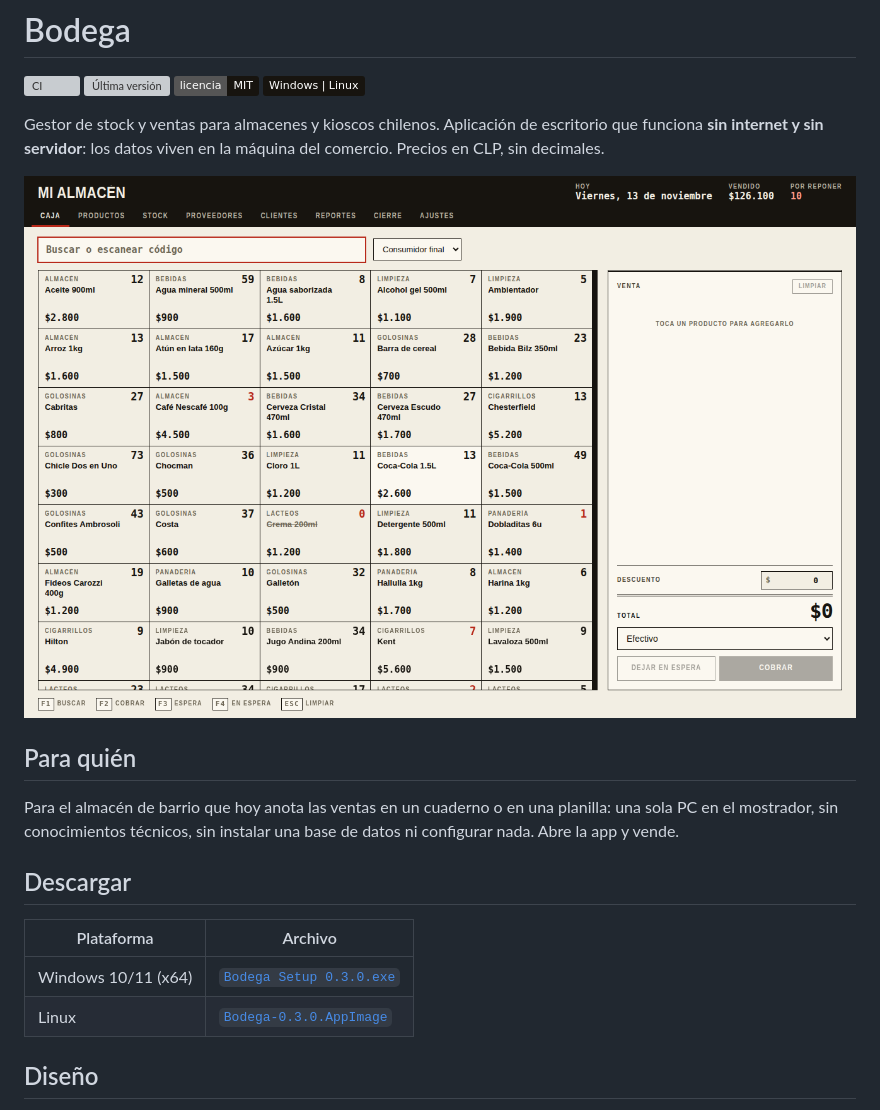
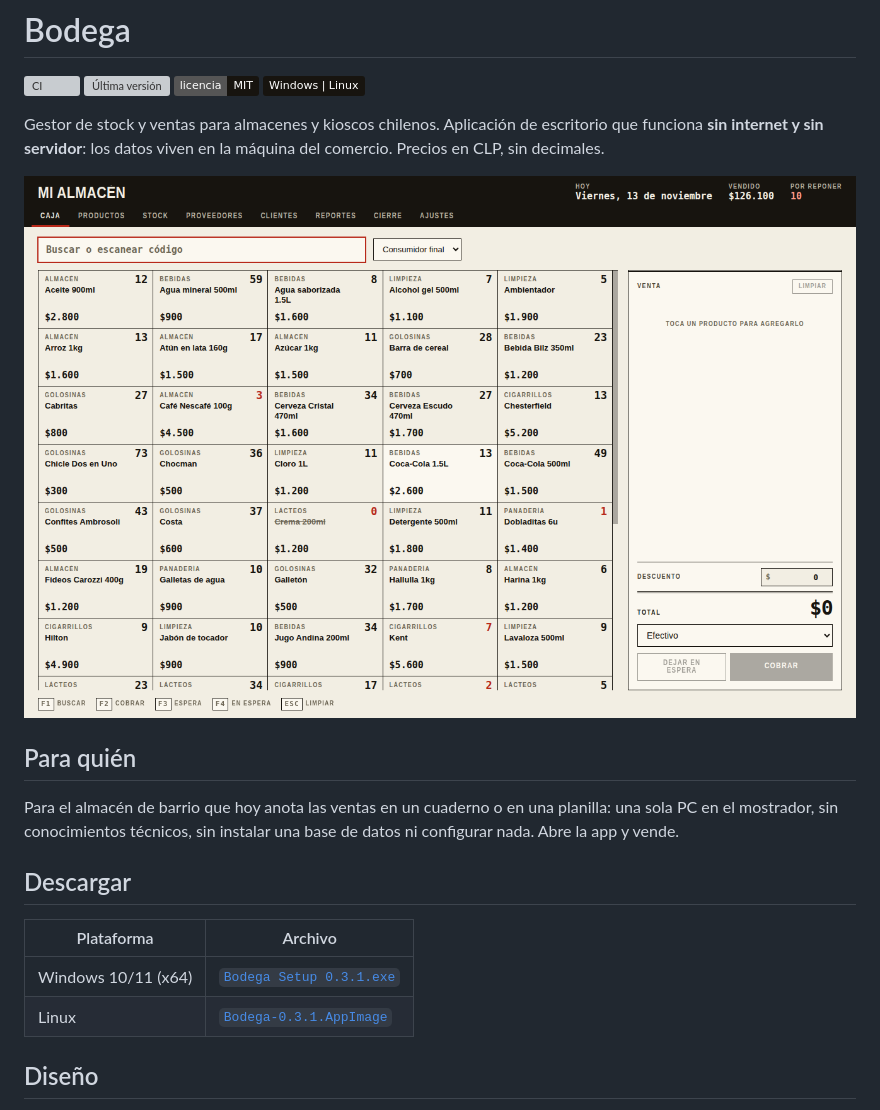
Before and after one commit to blehgk/bodega, a Markdown page: README.md, the part around the change. Rendered like a GitHub page; pictures changed too: docs/caja.png; badges without logos; grey boxes are pictures that could not be loaded.

```diff
--- a/README.md
+++ b/README.md
@@ -17,8 +17,8 @@ Para el almacén de barrio que hoy anota las ventas en un cuaderno o en una plan
 
 | Plataforma | Archivo |
 |---|---|
-| Windows 10/11 (x64) | [`Bodega Setup 0.3.0.exe`](https://github.com/blehgk/bodega/releases/latest) |
-| Linux | [`Bodega-0.3.0.AppImage`](https://github.com/blehgk/bodega/releases/latest) |
+| Windows 10/11 (x64) | [`Bodega Setup 0.3.1.exe`](https://github.com/blehgk/bodega/releases/latest) |
+| Linux | [`Bodega-0.3.1.AppImage`](https://github.com/blehgk/bodega/releases/latest) |
 
 ## Diseño
 
```
Also changed, not shown: CHANGELOG.md (+12 -0 lines), docs/ajustes.png, docs/cierre.png, docs/proveedores.png, docs/reportes.png, 1 other file.
